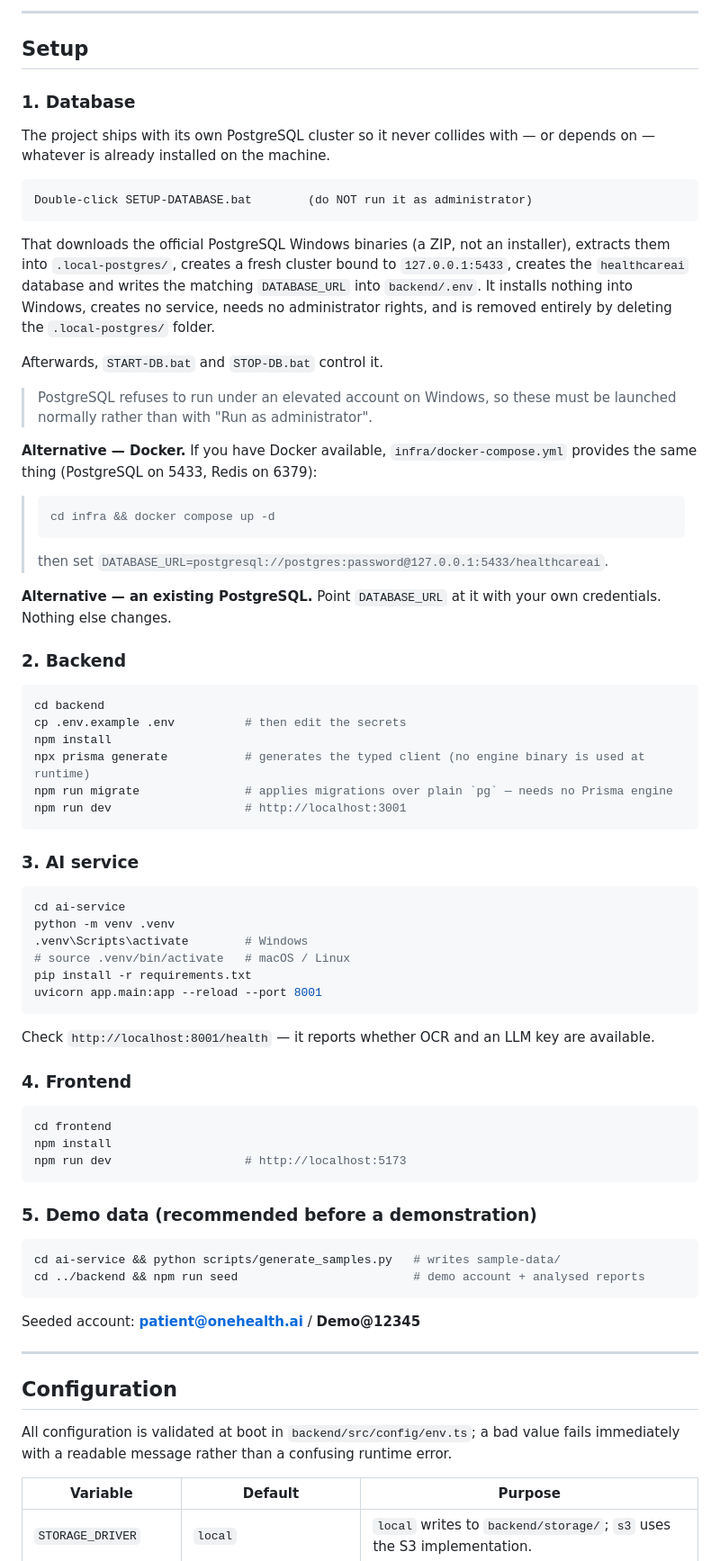
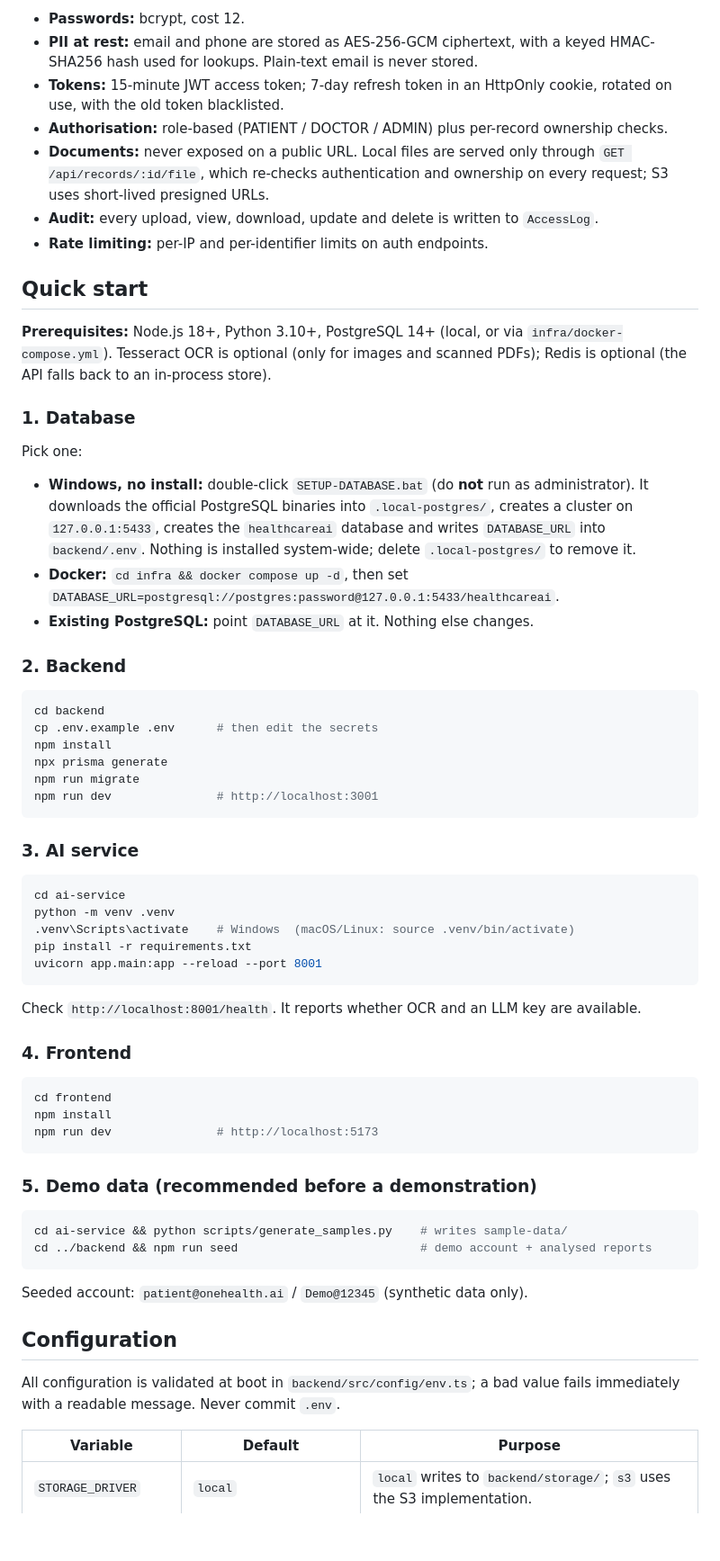
Before and after one commit to keshavmallawat/OneHealth-AI, a Markdown page: README.md, the part around one of its changes. Shown at 90% size. Drawn GitHub-style; blank space fills up the shorter version.

````diff
--- a/README.md
+++ b/README.md
@@ -54,50 +49,33 @@ a deterministic generator produces the summary instead.
 
----
+- **Passwords:** bcrypt, cost 12.
+- **PII at rest:** email and phone are stored as AES-256-GCM ciphertext, with a keyed HMAC-SHA256 hash used for lookups. Plain-text email is never stored.
+- **Tokens:** 15-minute JWT access token; 7-day refresh token in an HttpOnly cookie, rotated on use, with the old token blacklisted.
+- **Authorisation:** role-based (PATIENT / DOCTOR / ADMIN) plus per-record ownership checks.
+- **Documents:** never exposed on a public URL. Local files are served only through `GET /api/records/:id/file`, which re-checks authentication and ownership on every request; S3 uses short-lived presigned URLs.
+- **Audit:** every upload, view, download, update and delete is written to `AccessLog`.
+- **Rate limiting:** per-IP and per-identifier limits on auth endpoints.
 
-## Setup
+## Quick start
+
+**Prerequisites:** Node.js 18+, Python 3.10+, PostgreSQL 14+ (local, or via `infra/docker-compose.yml`). Tesseract OCR is optional (only for images and scanned PDFs); Redis is optional (the API falls back to an in-process store).
 
 ### 1. Database
 
-The project ships with its own PostgreSQL cluster so it never collides with — or
-depends on — whatever is already installed on the machine.
+Pick one:
 
-```
-Double-click SETUP-DATABASE.bat        (do NOT run it as administrator)
-```
-
-That downloads the official PostgreSQL Windows binaries (a ZIP, not an
-installer), extracts them into `.local-postgres/`, creates a fresh cluster bound
-to `127.0.0.1:5433`, creates the `healthcareai` database and writes the matching
-`DATABASE_URL` into `backend/.env`. It installs nothing into Windows, creates no
-service, needs no administrator rights, and is removed entirely by deleting the
-`.local-postgres/` folder.
-
-Afterwards, `START-DB.bat` and `STOP-DB.bat` control it.
-
-> PostgreSQL refuses to run under an elevated account on Windows, so these must
-> be launched normally rather than with "Run as administrator".
-
-**Alternative — Docker.** If you have Docker available, `infra/docker-compose.yml`
-provides the same thing (PostgreSQL on 5433, Redis on 6379):
->
-> ```bash
-> cd infra && docker compose up -d
-> ```
->
-> then set `DATABASE_URL=postgresql://postgres:password@127.0.0.1:5433/healthcareai`.
-
-**Alternative — an existing PostgreSQL.** Point `DATABASE_URL` at it with your own
-credentials. Nothing else changes.
+- **Windows, no install:** double-click `SETUP-DATABASE.bat` (do **not** run as administrator). It downloads the official PostgreSQL binaries into `.local-postgres/`, creates a cluster on `127.0.0.1:5433`, creates the `healthcareai` database and writes `DATABASE_URL` into `backend/.env`. Nothing is installed system-wide; delete `.local-postgres/` to remove it.
+- **Docker:** `cd infra && docker compose up -d`, then set `DATABASE_URL=postgresql://postgres:password@127.0.0.1:5433/healthcareai`.
+- **Existing PostgreSQL:** point `DATABASE_URL` at it. Nothing else changes.
 
 ### 2. Backend
 
 ```bash
 cd backend
-cp .env.example .env          # then edit the secrets
+cp .env.example .env      # then edit the secrets
 npm install
-npx prisma generate           # generates the typed client (no engine binary is used at runtime)
-npm run migrate               # applies migrations over plain `pg` — needs no Prisma engine
-npm run dev                   # http://localhost:3001
+npx prisma generate
+npm run migrate
+npm run dev               # http://localhost:3001
 ```
 
 ### 3. AI service
@@ -105,38 +83,33 @@ npm run dev                   # http://localhost:3001
 ```bash
 cd ai-service
 python -m venv .venv
-.venv\Scripts\activate        # Windows
-# source .venv/bin/activate   # macOS / Linux
+.venv\Scripts\activate    # Windows  (macOS/Linux: source .venv/bin/activate)
 pip install -r requirements.txt
 uvicorn app.main:app --reload --port 8001
 ```
 
-Check `http://localhost:8001/health` — it reports whether OCR and an LLM key are
-available.
+Check `http://localhost:8001/health`. It reports whether OCR and an LLM key are available.
 
 ### 4. Frontend
 
 ```bash
 cd frontend
 npm install
-npm run dev                   # http://localhost:5173
+npm run dev               # http://localhost:5173
 ```
 
 ### 5. Demo data (recommended before a demonstration)
 
 ```bash
-cd ai-service && python scripts/generate_samples.py   # writes sample-data/
-cd ../backend && npm run seed                         # demo account + analysed reports
+cd ai-service && python scripts/generate_samples.py    # writes sample-data/
+cd ../backend && npm run seed                          # demo account + analysed reports
 ```
 
-Seeded account: **patient@onehealth.ai** / **Demo@12345**
-
----
+Seeded account: `patient@onehealth.ai` / `Demo@12345` (synthetic data only).
 
 ## Configuration
 
-All configuration is validated at boot in `backend/src/config/env.ts`; a bad value
-fails immediately with a readable message rather than a confusing runtime error.
+All configuration is validated at boot in `backend/src/config/env.ts`; a bad value fails immediately with a readable message. Never commit `.env`.
 
 | Variable | Default | Purpose |
 |---|---|---|
````
Also changed, not shown: other parts of README.md (+76 -170 lines).
